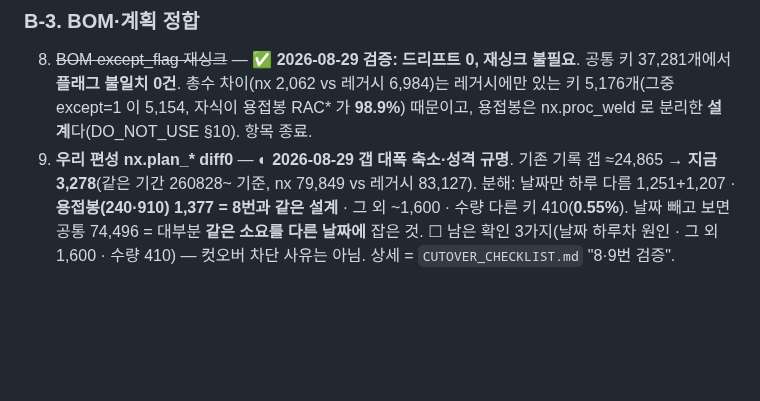
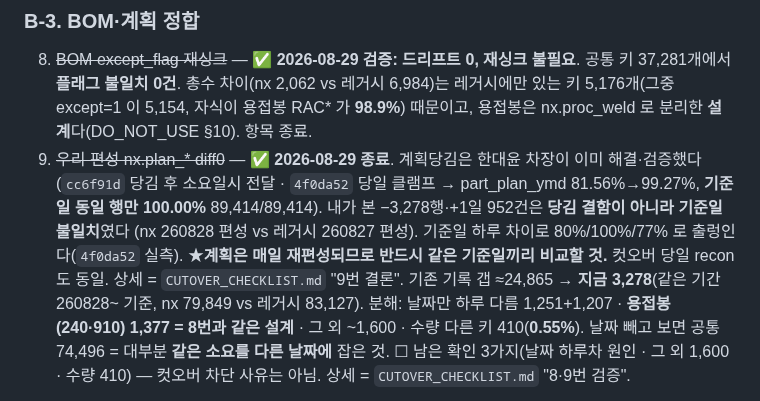
Before and after one commit to 0daeyhan0-bit/pnc-erp-web, a Markdown page: _schema/CUTOVER_MUST_AND_DAILY_MIGRATION.md, the part around the change. GitHub-like rendering; blank space fills up the shorter version.

```diff
--- a/_schema/CUTOVER_MUST_AND_DAILY_MIGRATION.md
+++ b/_schema/CUTOVER_MUST_AND_DAILY_MIGRATION.md
@@ -64,7 +64,13 @@
    공통 키 37,281개에서 **플래그 불일치 0건**. 총수 차이(nx 2,062 vs 레거시 6,984)는
    레거시에만 있는 키 5,176개(그중 except=1 이 5,154, 자식이 용접봉 RAC* 가 **98.9%**) 때문이고,
    용접봉은 nx.proc_weld 로 분리한 **설계**다(DO_NOT_USE §10). 항목 종료.
-9. **우리 편성 nx.plan_\* diff0** — ◐ **2026-08-29 갭 대폭 축소·성격 규명**.
+9. ~~우리 편성 nx.plan_* diff0~~ — ✅ **2026-08-29 종료**. 계획당김은 한대윤 차장이 이미 해결·검증했다
+   (`cc6f91d` 당김 후 소요일시 전달 · `4f0da52` 당일 클램프 → part_plan_ymd 81.56%→99.27%,
+    **기준일 동일 행만 100.00%** 89,414/89,414).
+   내가 본 −3,278행·+1일 952건은 **당김 결함이 아니라 기준일 불일치**였다
+   (nx 260828 편성 vs 레거시 260827 편성). 기준일 하루 차이로 80%/100%/77% 로 출렁인다(`4f0da52` 실측).
+   ★**계획은 매일 재편성되므로 반드시 같은 기준일끼리 비교할 것.** 컷오버 당일 recon 도 동일.
+   상세 = `CUTOVER_CHECKLIST.md` "9번 결론".
    기존 기록 갭 ≈24,865 → **지금 3,278**(같은 기간 260828~ 기준, nx 79,849 vs 레거시 83,127).
    분해: 날짜만 하루 다름 1,251+1,207 · **용접봉(240·910) 1,377 = 8번과 같은 설계** ·
    그 외 ~1,600 · 수량 다른 키 410(**0.55%**).
```
Also changed, not shown: _schema/CUTOVER_CHECKLIST.md (+62 -0 lines).
